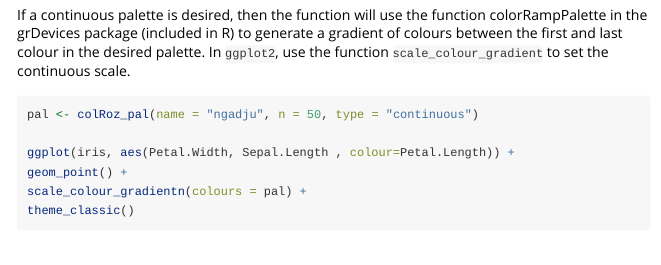
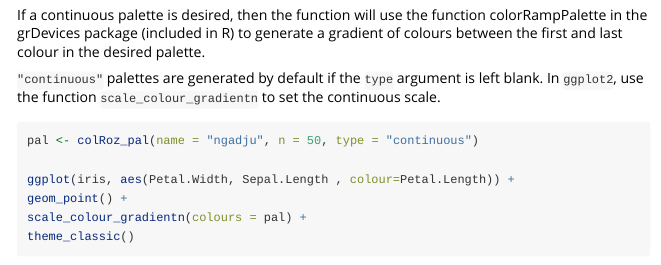
Before and after one commit to jacintak/colRoz, an R Markdown document (vignettes/colRoz.Rmd): the page in a window 1100 px wide, from 2230 px down. Rendered offline with R 4.5, knitr and Pandoc, with nearby package versions; menus at the side of the page are left out; long lines of code are wrapped.

Commit message:
minor documentation fix

````diff
--- a/vignettes/colRoz.Rmd
+++ b/vignettes/colRoz.Rmd
@@ -94,7 +94,9 @@ scale_colour_manual(values = pal) +
 theme_classic()
 ```
 
-If a continuous palette is desired, then the function will use the function colorRampPalette in the grDevices package (included in R) to generate a gradient of colours between the first and last colour in the desired palette. In `ggplot2`, use the function `scale_colour_gradient` to set the continuous scale.
+If a continuous palette is desired, then the function will use the function colorRampPalette in the grDevices package (included in R) to generate a gradient of colours between the first and last colour in the desired palette.
+
+`"continuous"` palettes are generated by default if the  `type` argument is left blank. In `ggplot2`, use the function `scale_colour_gradientn` to set the continuous scale.
 
 ```{r continuous graph}
 pal <- colRoz_pal(name = "ngadju", n = 50, type = "continuous")
````
Also changed, not shown: R/colRoz.R (+1 -1 lines), 1 other file.
